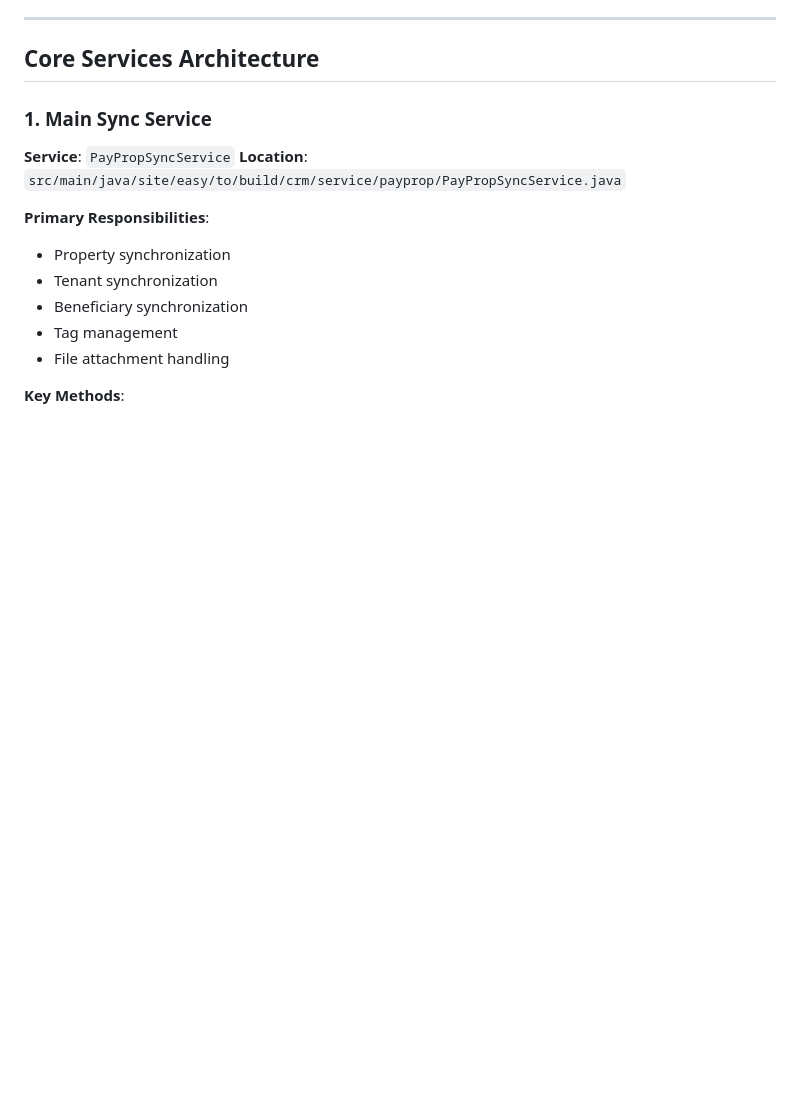
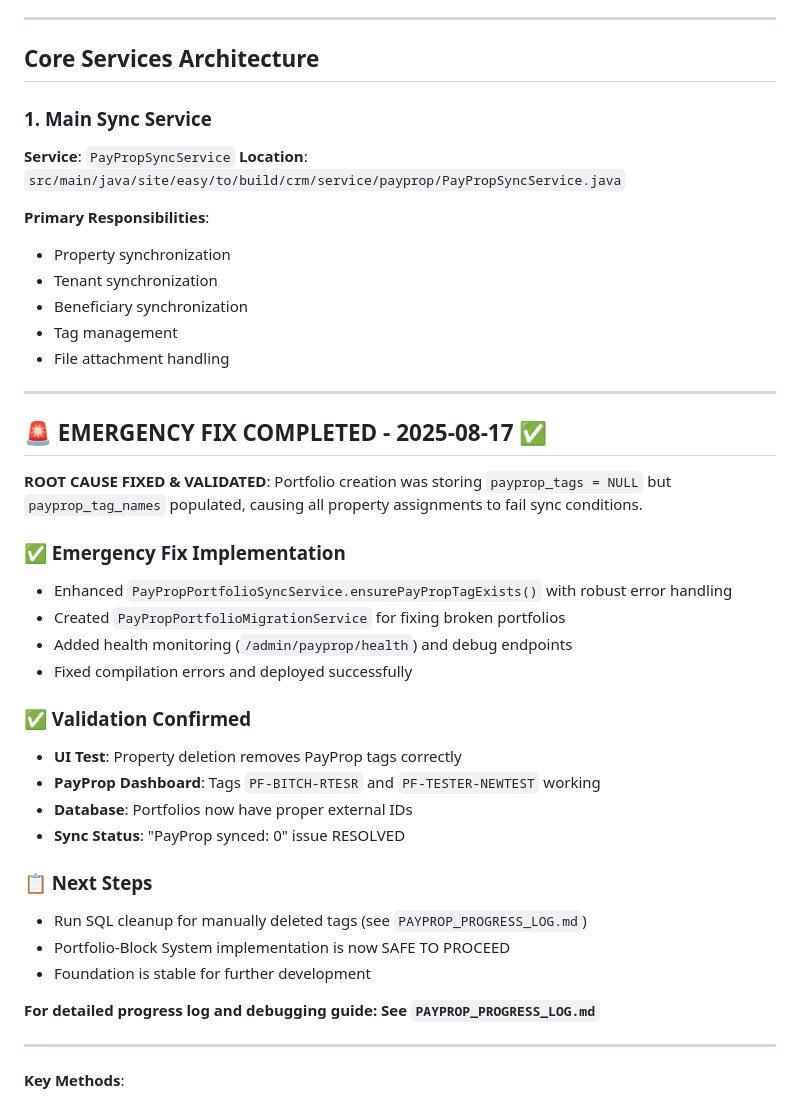
Before and after one commit to InverskProperty/propsk, a Markdown page: PAYPROP_INTEGRATION_SYSTEM_MAP.md, the part around the change. GitHub-like rendering; blank space fills up the shorter version.

```diff
--- a/PAYPROP_INTEGRATION_SYSTEM_MAP.md
+++ b/PAYPROP_INTEGRATION_SYSTEM_MAP.md
@@ -2581,4 +2581,31 @@ private <T> T executeWithRetry(HttpRequest request, Class<T> responseType)
 - Tag management
 - File attachment handling
 
+---
+
+## 🚨 EMERGENCY FIX COMPLETED - 2025-08-17 ✅
+
+**ROOT CAUSE FIXED & VALIDATED**: Portfolio creation was storing `payprop_tags = NULL` but `payprop_tag_names` populated, causing all property assignments to fail sync conditions.
+
+### ✅ Emergency Fix Implementation
+- Enhanced `PayPropPortfolioSyncService.ensurePayPropTagExists()` with robust error handling
+- Created `PayPropPortfolioMigrationService` for fixing broken portfolios
+- Added health monitoring (`/admin/payprop/health`) and debug endpoints
+- Fixed compilation errors and deployed successfully
+
+### ✅ Validation Confirmed
+- **UI Test**: Property deletion removes PayProp tags correctly
+- **PayProp Dashboard**: Tags `PF-BITCH-RTESR` and `PF-TESTER-NEWTEST` working
+- **Database**: Portfolios now have proper external IDs
+- **Sync Status**: "PayProp synced: 0" issue RESOLVED
+
+### 📋 Next Steps
+- Run SQL cleanup for manually deleted tags (see `PAYPROP_PROGRESS_LOG.md`)
+- Portfolio-Block System implementation is now SAFE TO PROCEED
+- Foundation is stable for further development
+
+**For detailed progress log and debugging guide: See `PAYPROP_PROGRESS_LOG.md`**
+
+---
+
 **Key Methods**:
```
Also changed, not shown: PAYPROP_PROGRESS_LOG.md (added, +235 -0 lines).
